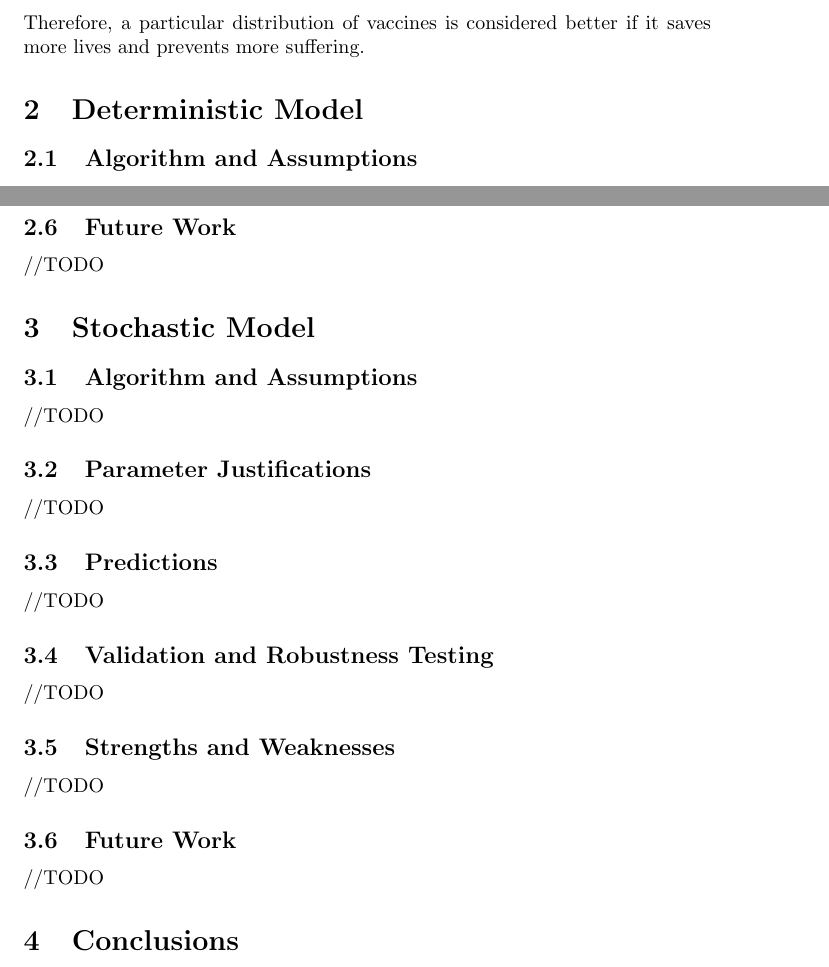
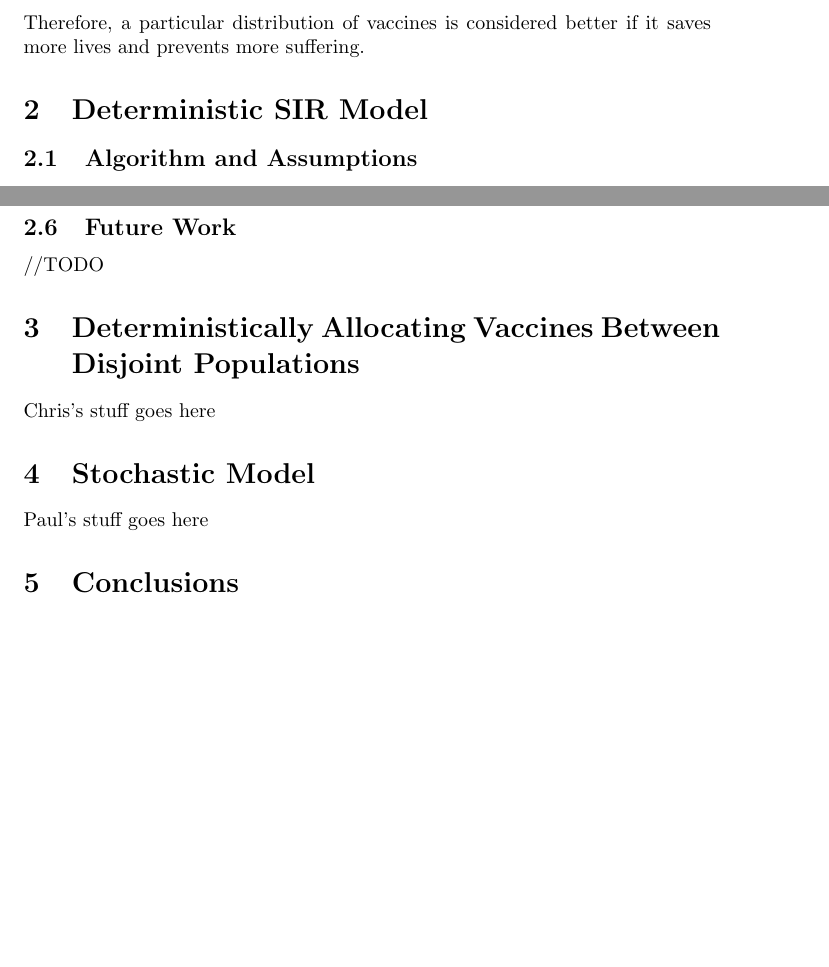
Before and after one commit to PapaCharlie/MATH3610-PROJ1, a LaTeX document (final_submission/manuscript.tex): two parts of pages 2 and 5 of 6 before the commit and two parts of pages 2 and 5 of 5 after it, joined at a grey line, cut so that both start at the same text, the shorter picture padded with empty space. Compiled offline with pdfLaTeX.

Commit message:
updated sections

```diff
--- a/final_submission/manuscript.tex
+++ b/final_submission/manuscript.tex
@@ -32,7 +32,7 @@
 	\end{itemize}
 	Therefore, a particular distribution of vaccines is considered better if it saves more lives and prevents more suffering.
 
-\section{Deterministic Model}
+\section{Deterministic SIR Model}
 \subsection{Algorithm and Assumptions}
 	Our initial research on epidemiology discovered a common model known as the SIR approach \cite{stanford}. In this model, the population is segmented into three compartments that represent susceptible, infected, and removed states. This model assumes:
 	\begin{itemize}
@@ -110,19 +110,11 @@
 \subsection{Future Work}
 	//TODO
 
+\section{Deterministically Allocating Vaccines Between Disjoint Populations}
+	Chris's stuff goes here
+
 \section{Stochastic Model}
-\subsection{Algorithm and Assumptions}
-	//TODO
-\subsection{Parameter Justifications}
-	//TODO
-\subsection{Predictions}
-	//TODO
-\subsection{Validation and Robustness Testing}
-	//TODO
-\subsection{Strengths and Weaknesses}
-	//TODO
-\subsection{Future Work}
-	//TODO
+	Paul's stuff goes here
 
 \section{Conclusions}
 	//TODO
```
Also changed, not shown: final_submission/manuscript.tex (4 more changed lines).
